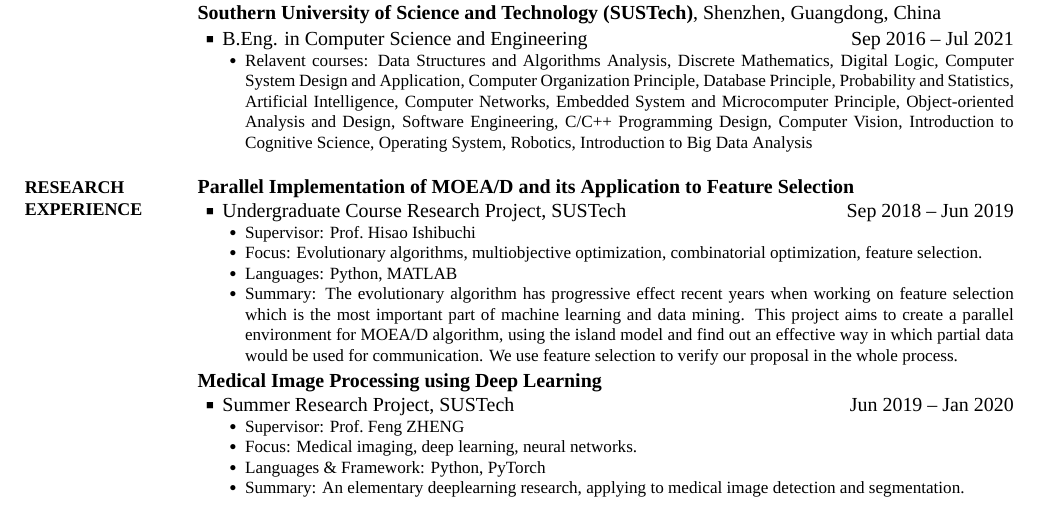
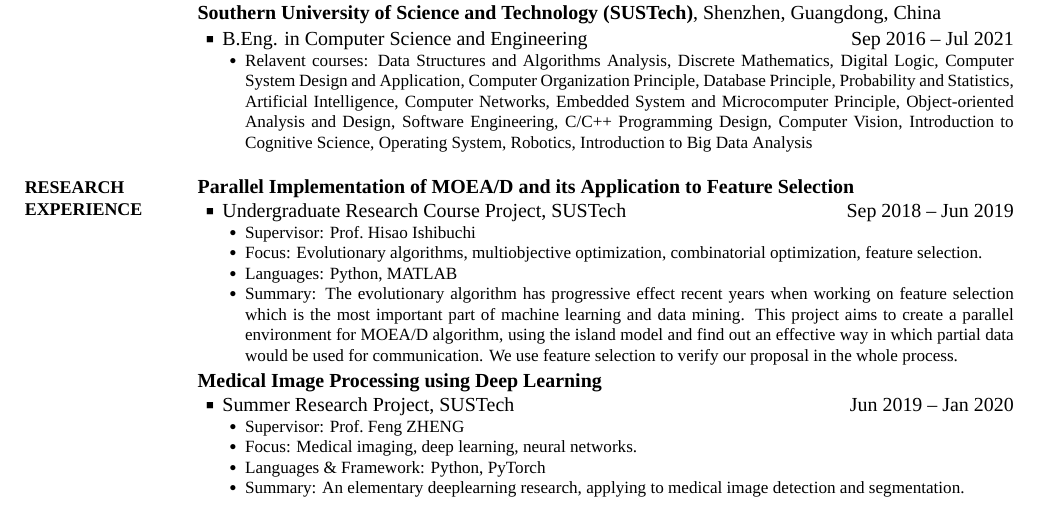
Before and after one commit to hackroid/cv, a LaTeX CV (CV_BohongZHAO.tex): part of the page, cut so that both start at the same text. Compiled offline with XeLaTeX; a missing font is replaced by an installed copy or a similar font.

Commit message:
fix the course project typo

```diff
--- a/CV_BohongZHAO.tex
+++ b/CV_BohongZHAO.tex
@@ -149,7 +149,7 @@
 
 %\Gap
 \BulletItem
-Undergraduate Course Research Project, SUSTech
+Undergraduate Research Course Project, SUSTech
 \hfill
 \DatestampYMD{2018}{09}{01} --
 \DatestampYMD{2019}{06}{01}
```
Also changed, not shown: CV_BohongZHAO.pdf.
